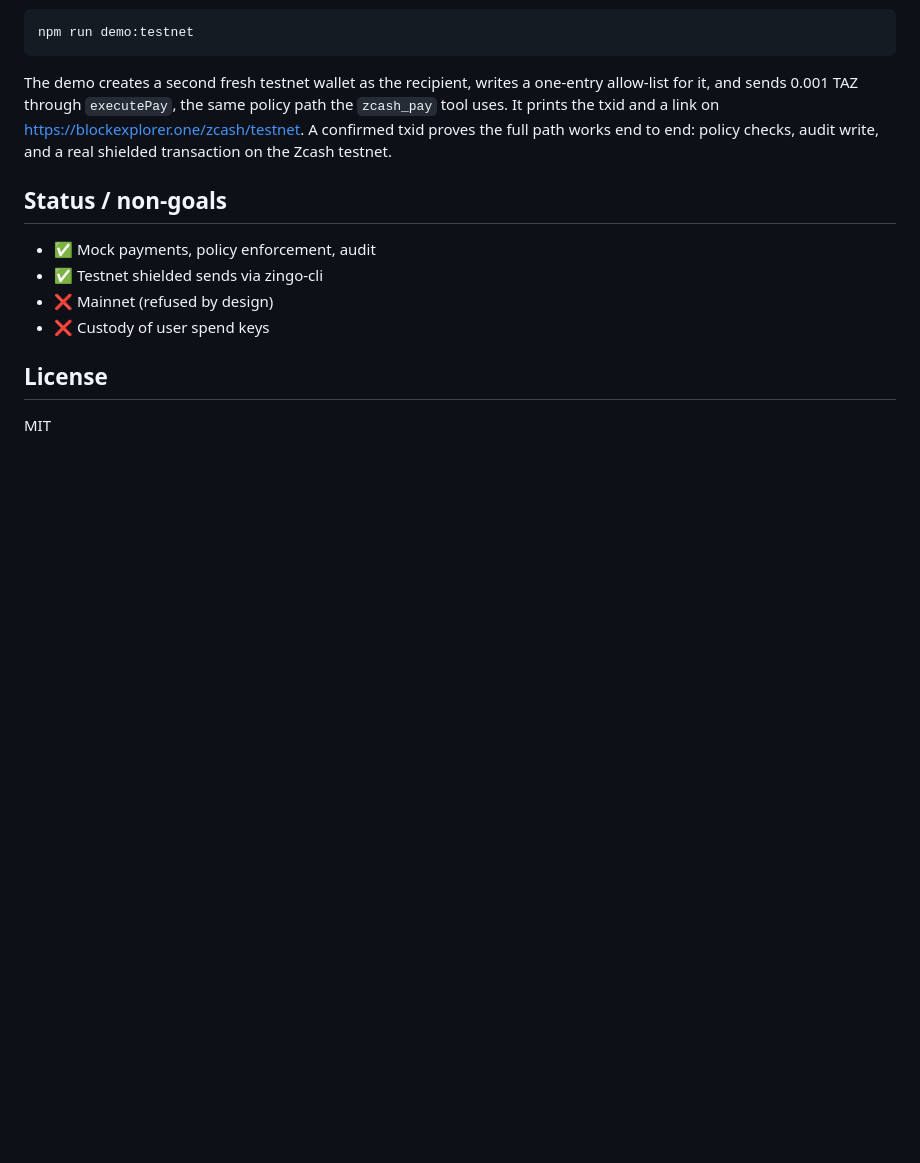
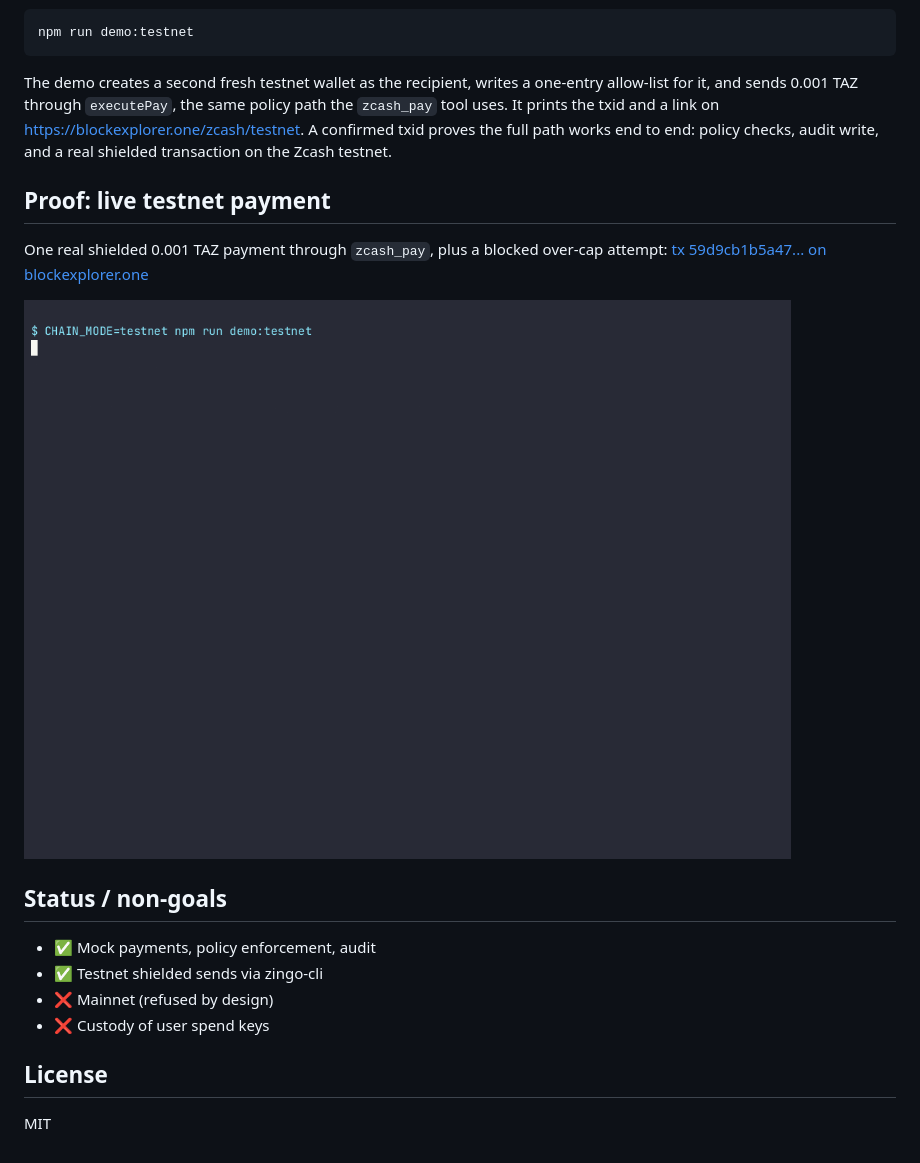
Before and after one commit to Steeve-Crypto/zshield-mcp, a Markdown page: README.md, the part around the change. GitHub-like rendering; pictures changed too: docs/images/testnet-demo.gif (added); blank space fills up the shorter version.

Commit message:
Add live testnet proof to README

```diff
--- a/README.md
+++ b/README.md
@@ -146,6 +146,12 @@ npm run demo:testnet
 
 The demo creates a second fresh testnet wallet as the recipient, writes a one-entry allow-list for it, and sends 0.001 TAZ through `executePay`, the same policy path the `zcash_pay` tool uses. It prints the txid and a link on https://blockexplorer.one/zcash/testnet. A confirmed txid proves the full path works end to end: policy checks, audit write, and a real shielded transaction on the Zcash testnet.
 
+## Proof: live testnet payment
+
+One real shielded 0.001 TAZ payment through `zcash_pay`, plus a blocked over-cap attempt: [tx 59d9cb1b5a47... on blockexplorer.one](https://blockexplorer.one/zcash/testnet/tx/59d9cb1b5a473a84602c4812a7809217f6e9d359174deb178e7fd52c151ae8fc)
+
+![Live testnet demo](docs/images/testnet-demo.gif)
+
 ## Status / non-goals
 
 - ✅ Mock payments, policy enforcement, audit
```
Also changed, not shown: docs/images/testnet-payment.png (added).
